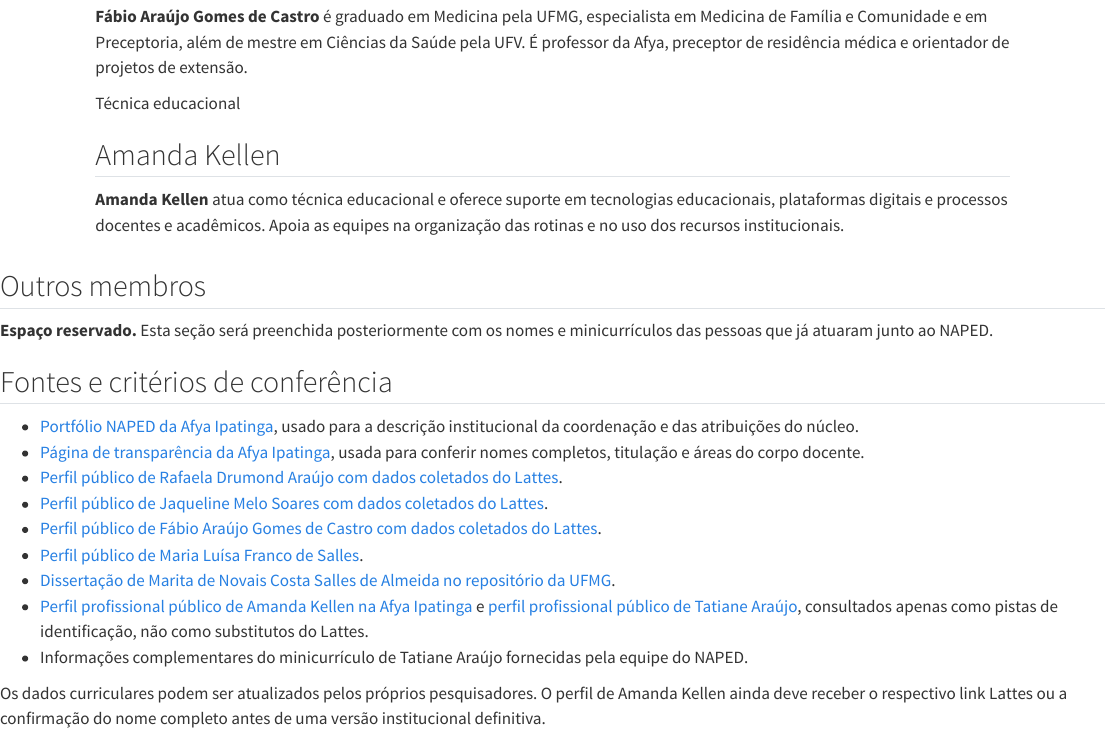
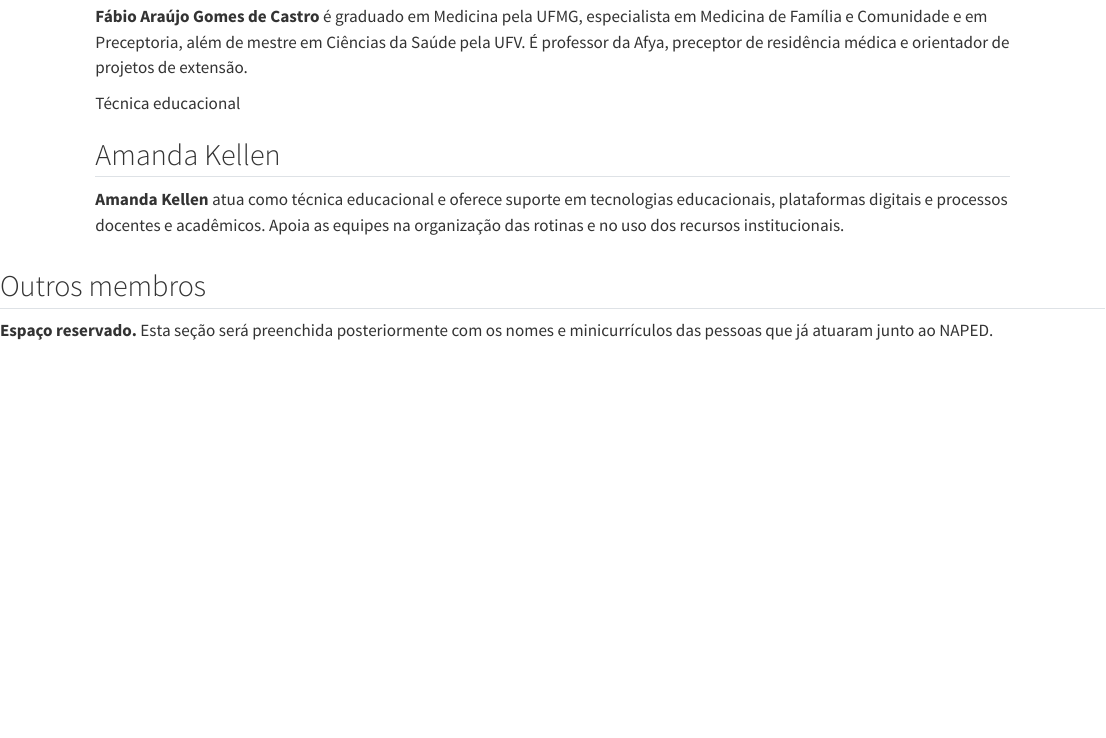
Before and after one commit to NAPED-AFYA-IPATINGA/naped-afya-ipatinga, a Quarto document (equipe.qmd): the page in a window 1100 px wide, from 1460 px down. Rendered offline with R 4.5, knitr and Pandoc in place of Quarto, with nearby package versions.

Commit message:
Remove fontes da página da equipe

```diff
--- a/equipe.qmd
+++ b/equipe.qmd
@@ -23,17 +23,3 @@ O NAPED é formado por profissionais que articulam coordenação, formação doc
 ## Outros membros
 
 <div class="empty-state"><strong>Espaço reservado.</strong> Esta seção será preenchida posteriormente com os nomes e minicurrículos das pessoas que já atuaram junto ao NAPED.</div>
-
-## Fontes e critérios de conferência
-
-- [Portfólio NAPED da Afya Ipatinga](https://ipatinga.afya.com.br/institucional/portifolio-naped), usado para a descrição institucional da coordenação e das atribuições do núcleo.
-- [Página de transparência da Afya Ipatinga](https://ipatinga.afya.com.br/institucional/transparencia), usada para conferir nomes completos, titulação e áreas do corpo docente.
-- [Perfil público de Rafaela Drumond Araújo com dados coletados do Lattes](https://www.escavador.com/sobre/3823102/rafaela-drumond-araujo).
-- [Perfil público de Jaqueline Melo Soares com dados coletados do Lattes](https://www.escavador.com/sobre/836469/jaqueline-melo-soares).
-- [Perfil público de Fábio Araújo Gomes de Castro com dados coletados do Lattes](https://www.escavador.com/sobre/378646593/fabio-araujo-gomes-de-castro).
-- [Perfil público de Maria Luísa Franco de Salles](https://agendarconsulta.com/perfil/dr-maria-luisa-franco-de-salles-1730319255).
-- [Dissertação de Marita de Novais Costa Salles de Almeida no repositório da UFMG](https://repositorio.ufmg.br/server/api/core/bitstreams/dc6d62ec-51de-490f-98ac-3f5d4f135dd0/content).
-- [Perfil profissional público de Amanda Kellen na Afya Ipatinga](https://br.linkedin.com/in/amanda-kellen-1989232b5) e [perfil profissional público de Tatiane Araújo](https://br.linkedin.com/in/dratatianearaujo), consultados apenas como pistas de identificação, não como substitutos do Lattes.
-- Informações complementares do minicurrículo de Tatiane Araújo fornecidas pela equipe do NAPED.
-
-Os dados curriculares podem ser atualizados pelos próprios pesquisadores. O perfil de Amanda Kellen ainda deve receber o respectivo link Lattes ou a confirmação do nome completo antes de uma versão institucional definitiva.
```
